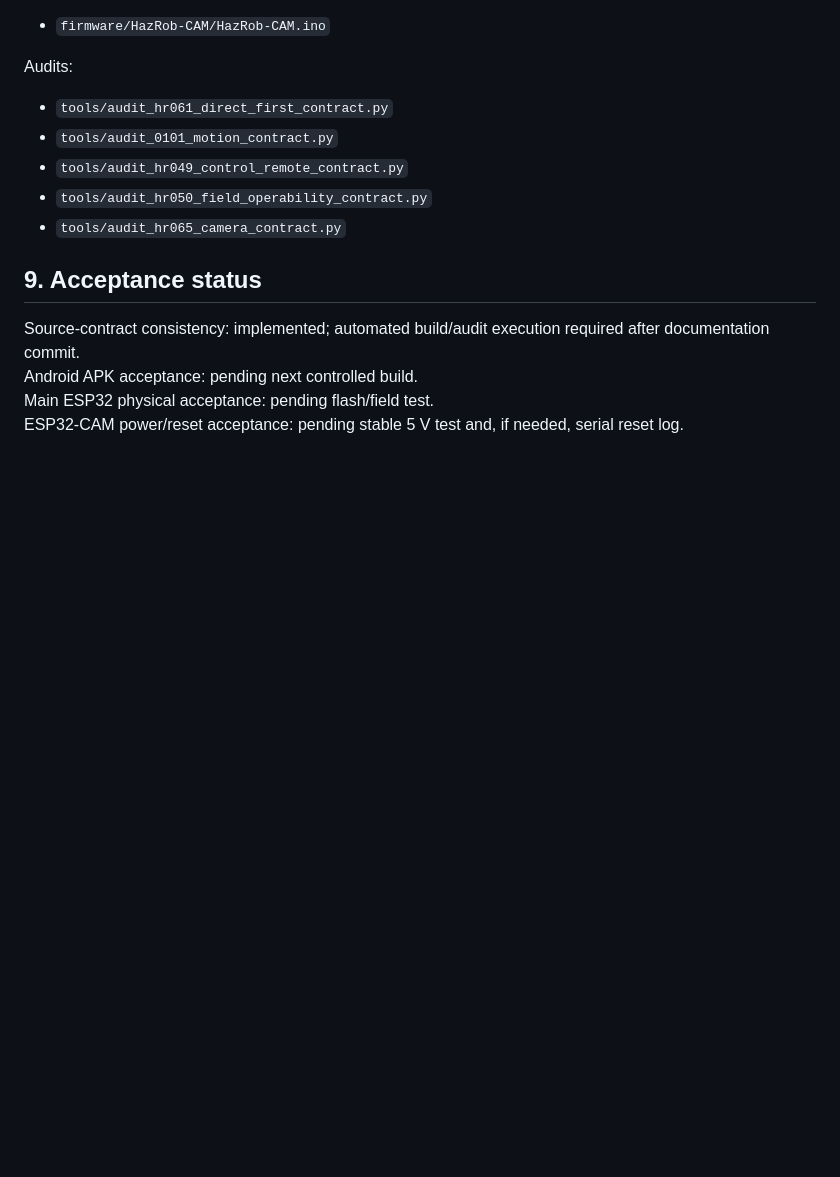
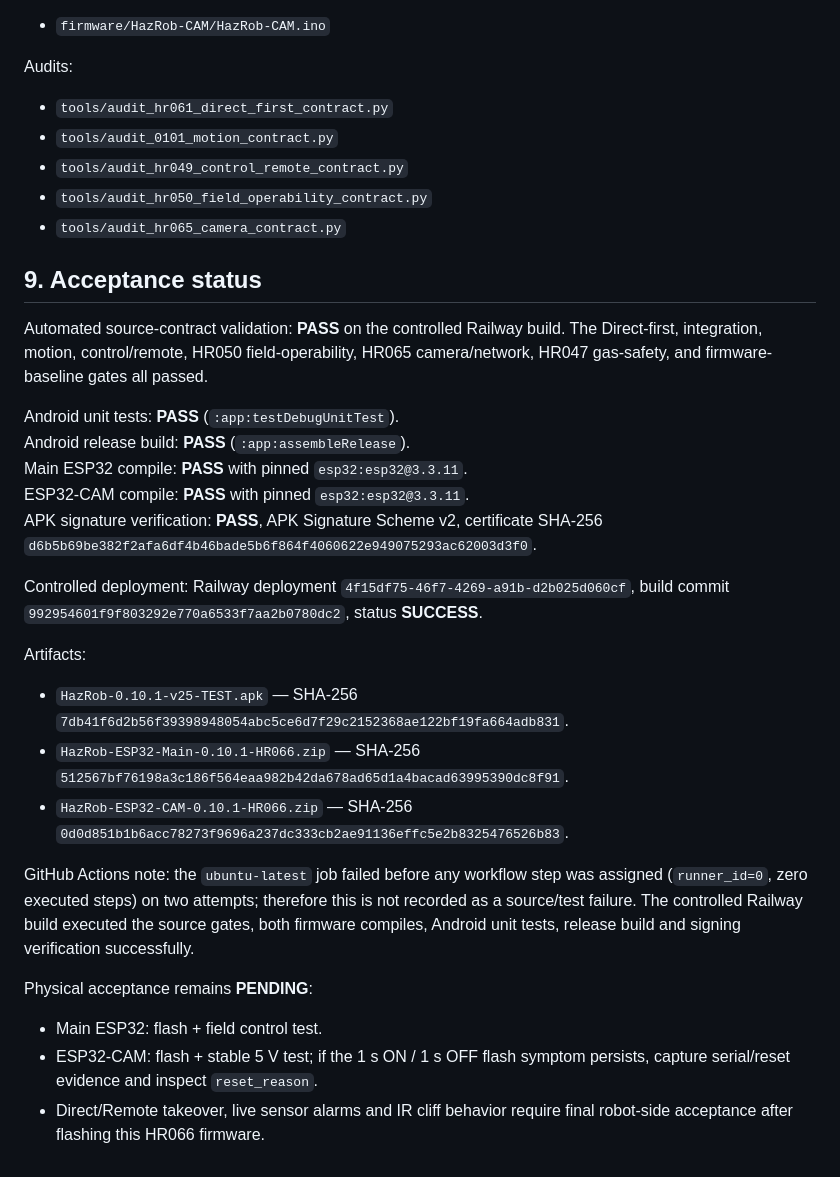
Before and after one commit to sohpany/SERVOC-Android, a Markdown page: docs/0.10.1/HR066_DIRECT_REMOTE_LIVE_UI_CONTROL_MANIFEST.md, the part around the change. GitHub-like rendering; blank space fills up the shorter version.

Commit message:
docs: record HR066 automated acceptance artifacts

```diff
--- a/docs/0.10.1/HR066_DIRECT_REMOTE_LIVE_UI_CONTROL_MANIFEST.md
+++ b/docs/0.10.1/HR066_DIRECT_REMOTE_LIVE_UI_CONTROL_MANIFEST.md
@@ -133,7 +133,24 @@ Audits:
 
 ## 9. Acceptance status
 
-Source-contract consistency: implemented; automated build/audit execution required after documentation commit.
-Android APK acceptance: pending next controlled build.
-Main ESP32 physical acceptance: pending flash/field test.
-ESP32-CAM power/reset acceptance: pending stable 5 V test and, if needed, serial reset log.
+Automated source-contract validation: **PASS** on the controlled Railway build. The Direct-first, integration, motion, control/remote, HR050 field-operability, HR065 camera/network, HR047 gas-safety, and firmware-baseline gates all passed.
+
+Android unit tests: **PASS** (`:app:testDebugUnitTest`).
+Android release build: **PASS** (`:app:assembleRelease`).
+Main ESP32 compile: **PASS** with pinned `esp32:esp32@3.3.11`.
+ESP32-CAM compile: **PASS** with pinned `esp32:esp32@3.3.11`.
+APK signature verification: **PASS**, APK Signature Scheme v2, certificate SHA-256 `d6b5b69be382f2afa6df4b46bade5b6f864f4060622e949075293ac62003d3f0`.
+
+Controlled deployment: Railway deployment `4f15df75-46f7-4269-a91b-d2b025d060cf`, build commit `992954601f9f803292e770a6533f7aa2b0780dc2`, status **SUCCESS**.
+
+Artifacts:
+- `HazRob-0.10.1-v25-TEST.apk` — SHA-256 `7db41f6d2b56f39398948054abc5ce6d7f29c2152368ae122bf19fa664adb831`.
+- `HazRob-ESP32-Main-0.10.1-HR066.zip` — SHA-256 `512567bf76198a3c186f564eaa982b42da678ad65d1a4bacad63995390dc8f91`.
+- `HazRob-ESP32-CAM-0.10.1-HR066.zip` — SHA-256 `0d0d851b1b6acc78273f9696a237dc333cb2ae91136effc5e2b8325476526b83`.
+
+GitHub Actions note: the `ubuntu-latest` job failed before any workflow step was assigned (`runner_id=0`, zero executed steps) on two attempts; therefore this is not recorded as a source/test failure. The controlled Railway build executed the source gates, both firmware compiles, Android unit tests, release build and signing verification successfully.
+
+Physical acceptance remains **PENDING**:
+- Main ESP32: flash + field control test.
+- ESP32-CAM: flash + stable 5 V test; if the 1 s ON / 1 s OFF flash symptom persists, capture serial/reset evidence and inspect `reset_reason`.
+- Direct/Remote takeover, live sensor alarms and IR cliff behavior require final robot-side acceptance after flashing this HR066 firmware.
```
